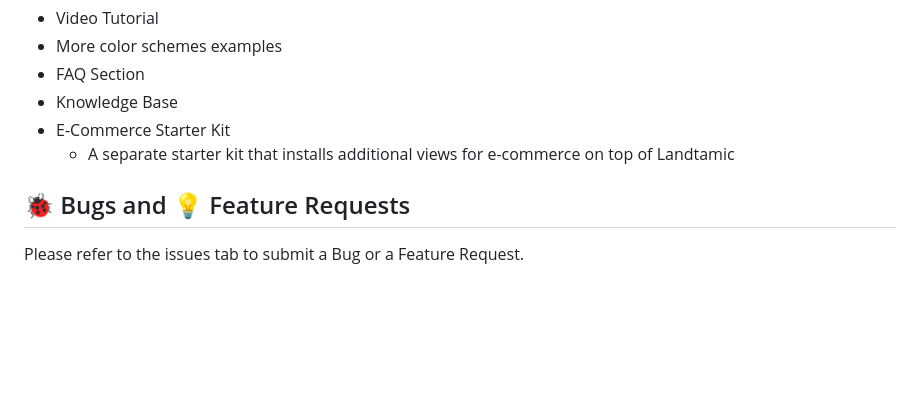
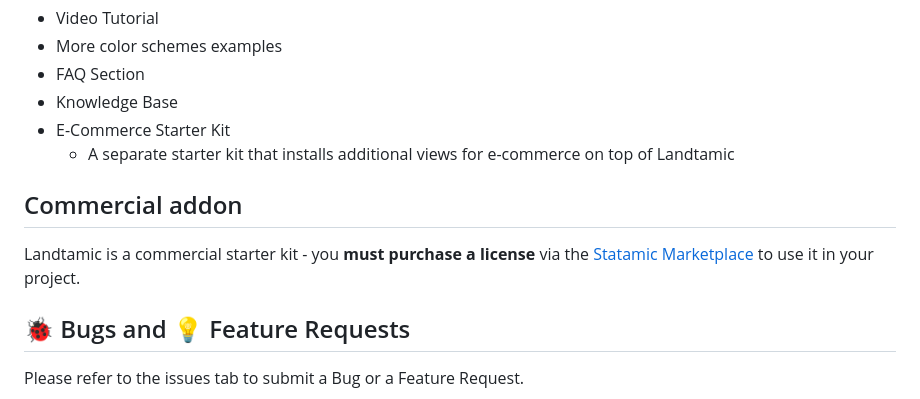
Before and after one commit to lucky-media/landtamic, a Markdown page: README.md, the part around the change. Rendered like a GitHub page; blank space fills up the shorter version.

```diff
--- a/README.md
+++ b/README.md
@@ -173,6 +173,9 @@ Make sure to run the following commands after installing the starter-kit.
 * E-Commerce Starter Kit
     * A separate starter kit that installs additional views for e-commerce on top of Landtamic
 
+## Commercial addon
+Landtamic is a commercial starter kit - you **must purchase a license** via the [Statamic Marketplace](https://statamic.com/starter-kits/luckymedia/landtamic) to use it in your project.
+
 ## 🐞 Bugs and 💡 Feature Requests
 Please refer to the issues tab to submit a Bug or a Feature Request.
 
```
